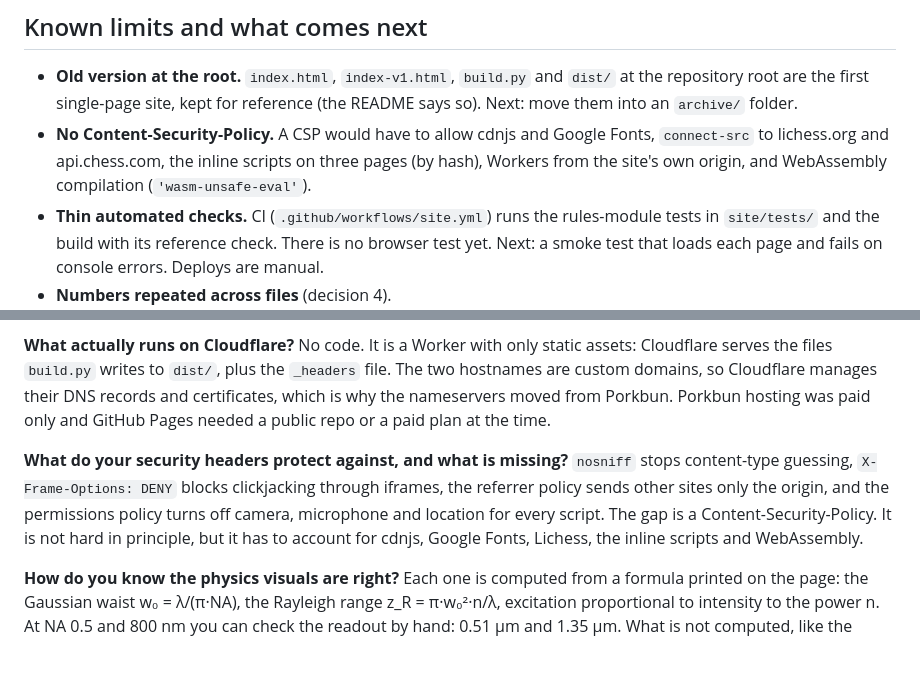
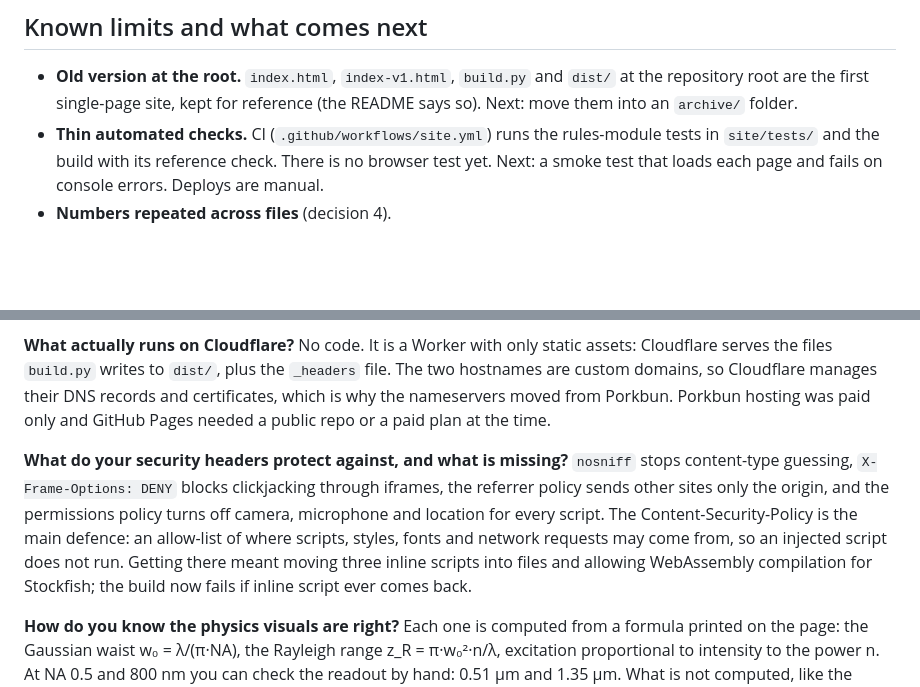
Before and after one commit to sadanbermudez/portfolio-site, a Markdown page: DECISIONS.md, 2 parts joined by grey strips. GitHub-like rendering; blank space fills up the shorter version.

```diff
--- a/DECISIONS.md
+++ b/DECISIONS.md
@@ -247,7 +255,6 @@ For small screens: breakpoints at 520, 640, 760, 900 and 980 px. Side gutters ar
 ## Known limits and what comes next
 
 - **Old version at the root.** `index.html`, `index-v1.html`, `build.py` and `dist/` at the repository root are the first single-page site, kept for reference (the README says so). Next: move them into an `archive/` folder.
-- **No Content-Security-Policy.** A CSP would have to allow cdnjs and Google Fonts, `connect-src` to lichess.org and api.chess.com, the inline scripts on three pages (by hash), Workers from the site's own origin, and WebAssembly compilation (`'wasm-unsafe-eval'`).
 - **Thin automated checks.** CI (`.github/workflows/site.yml`) runs the rules-module tests in `site/tests/` and the build with its reference check. There is no browser test yet. Next: a smoke test that loads each page and fails on console errors. Deploys are manual.
 - **Numbers repeated across files** (decision 4).
 - **Lifetime fit reads high.** `fitTau()` in `research.js` takes the mean time after 6 µs, which is correct for a single exponential but here still includes the 2 µs triplet rise and the uniform dark counts. Re-running the same model in Python with 60,000 events gives about 3.8 µs for an input of 3.5 µs, and about 71 µs for 68 µs. The page now states the bias next to the readout. Next: fit the full rise-and-decay model, or start the window later and subtract the dark-count level.
@@ -267,7 +274,7 @@ Multithreaded WebAssembly shares memory through `SharedArrayBuffer`, which brows
 No code. It is a Worker with only static assets: Cloudflare serves the files `build.py` writes to `dist/`, plus the `_headers` file. The two hostnames are custom domains, so Cloudflare manages their DNS records and certificates, which is why the nameservers moved from Porkbun. Porkbun hosting was paid only and GitHub Pages needed a public repo or a paid plan at the time.
 
 **What do your security headers protect against, and what is missing?**
-`nosniff` stops content-type guessing, `X-Frame-Options: DENY` blocks clickjacking through iframes, the referrer policy sends other sites only the origin, and the permissions policy turns off camera, microphone and location for every script. The gap is a Content-Security-Policy. It is not hard in principle, but it has to account for cdnjs, Google Fonts, Lichess, the inline scripts and WebAssembly.
+`nosniff` stops content-type guessing, `X-Frame-Options: DENY` blocks clickjacking through iframes, the referrer policy sends other sites only the origin, and the permissions policy turns off camera, microphone and location for every script. The Content-Security-Policy is the main defence: an allow-list of where scripts, styles, fonts and network requests may come from, so an injected script does not run. Getting there meant moving three inline scripts into files and allowing WebAssembly compilation for Stockfish; the build now fails if inline script ever comes back.
 
 **How do you know the physics visuals are right?**
 Each one is computed from a formula printed on the page: the Gaussian waist w₀ = λ/(π·NA), the Rayleigh range z_R = π·w₀²·n/λ, excitation proportional to intensity to the power n. At NA 0.5 and 800 nm you can check the readout by hand: 0.51 µm and 1.35 µm. What is not computed, like the tumour dose model and the mouse zoom, is labelled as an illustration on the page.
```
Also changed, not shown: other parts of DECISIONS.md (+11 -3 lines).
